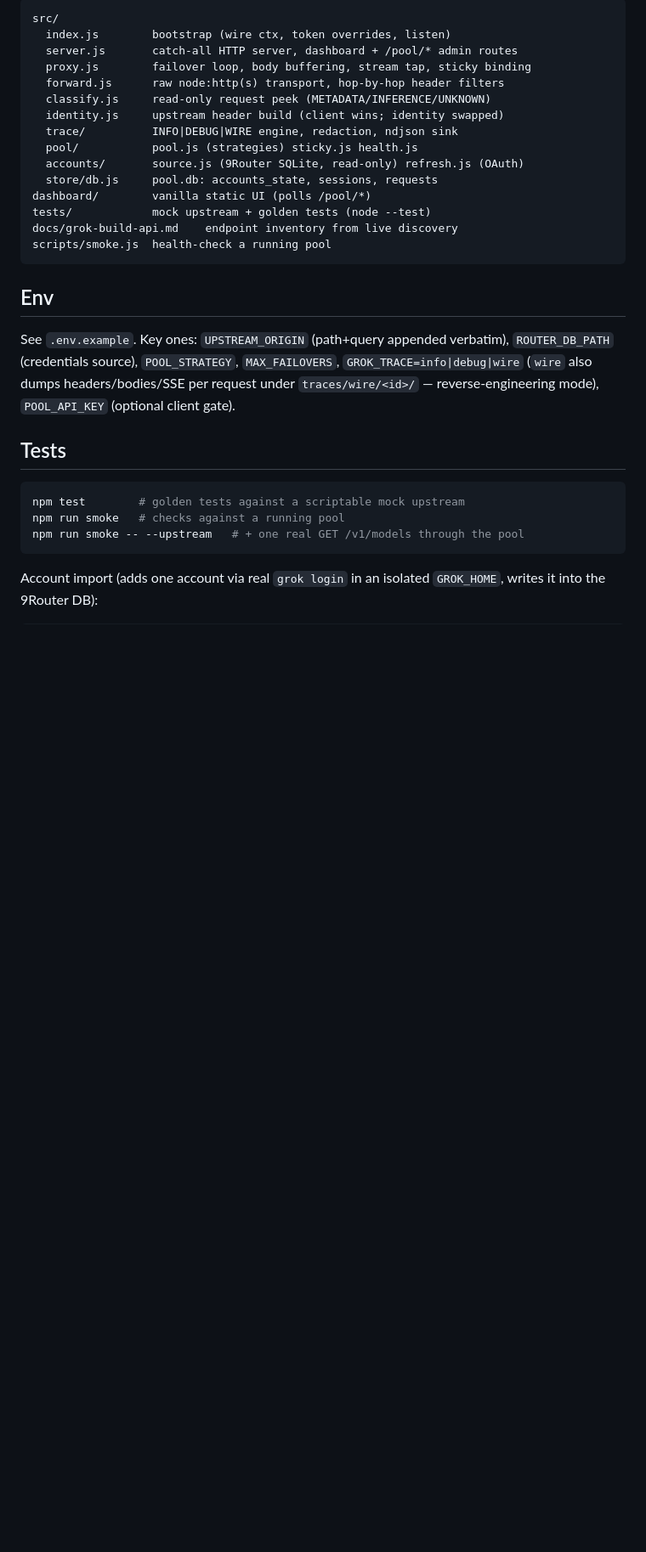
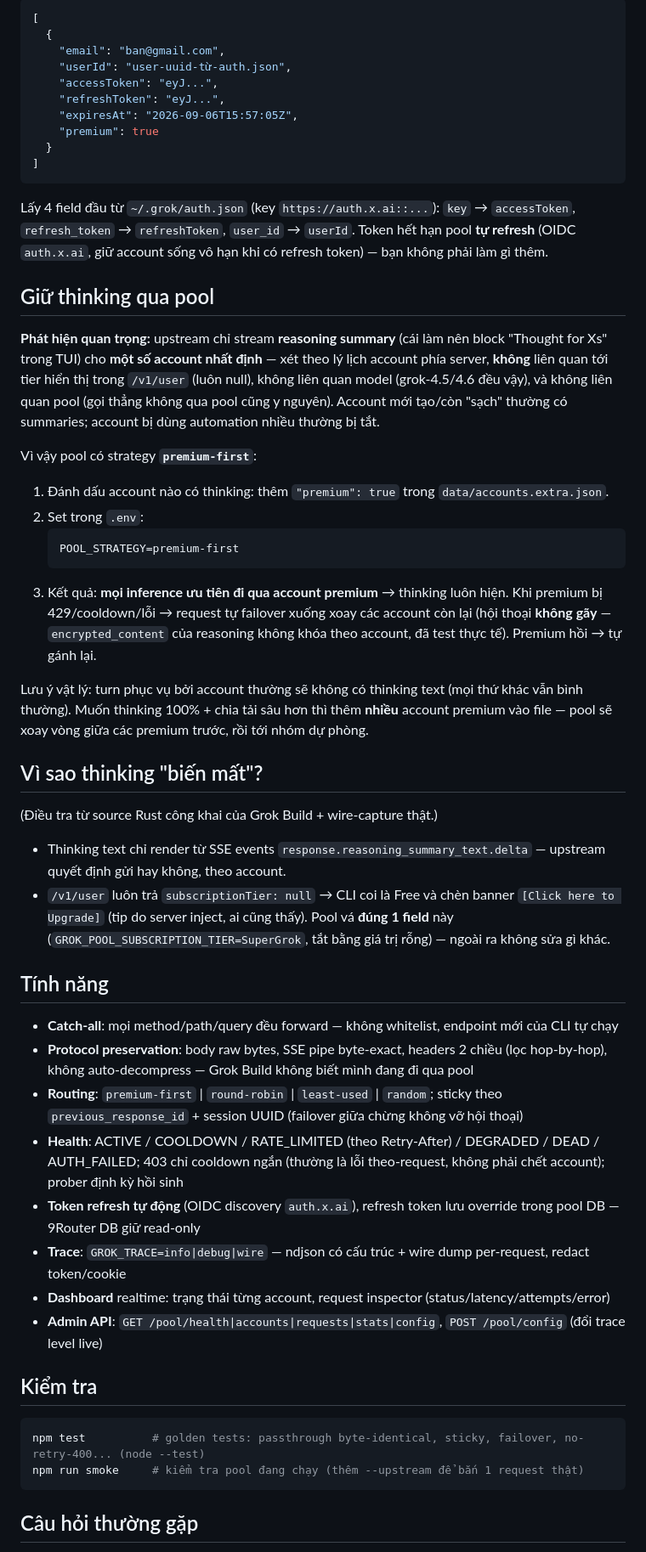
Before and after one commit to phong-jack/grok-build-pool, a Markdown page: README.md, the part around one of its changes. Shown at 85% size. Drawn GitHub-style; blank space fills up the shorter version.

Commit message:
README: rewritten as a user-facing guide (VN) — setup, thinking via premium-first, 9Router accounts

````diff
--- a/README.md
+++ b/README.md
@@ -59,38 +68,75 @@ stays read-only.
 
-```
-src/
-  index.js        bootstrap (wire ctx, token overrides, listen)
-  server.js       catch-all HTTP server, dashboard + /pool/* admin routes
-  proxy.js        failover loop, body buffering, stream tap, sticky binding
-  forward.js      raw node:http(s) transport, hop-by-hop header filters
-  classify.js     read-only request peek (METADATA/INFERENCE/UNKNOWN)
-  identity.js     upstream header build (client wins; identity swapped)
-  trace/          INFO|DEBUG|WIRE engine, redaction, ndjson sink
-  pool/           pool.js (strategies) sticky.js health.js
-  accounts/       source.js (9Router SQLite, read-only) refresh.js (OAuth)
-  store/db.js     pool.db: accounts_state, sessions, requests
-dashboard/        vanilla static UI (polls /pool/*)
-tests/            mock upstream + golden tests (node --test)
-docs/grok-build-api.md    endpoint inventory from live discovery
-scripts/smoke.js  health-check a running pool
+```json
+[
+  {
+    "email": "ban@gmail.com",
+    "userId": "user-uuid-từ-auth.json",
+    "accessToken": "eyJ...",
+    "refreshToken": "eyJ...",
+    "expiresAt": "2026-09-06T15:57:05Z",
+    "premium": true
+  }
+]
 ```
 
-## Env
+Lấy 4 field đầu từ `~/.grok/auth.json` (key `https://auth.x.ai::...`): `key` → `accessToken`,
+`refresh_token` → `refreshToken`, `user_id` → `userId`. Token hết hạn pool **tự refresh** (OIDC
+`auth.x.ai`, giữ account sống vô hạn khi có refresh token) — bạn không phải làm gì thêm.
 
-See `.env.example`. Key ones: `UPSTREAM_ORIGIN` (path+query appended verbatim),
-`ROUTER_DB_PATH` (credentials source), `POOL_STRATEGY`, `MAX_FAILOVERS`,
-`GROK_TRACE=info|debug|wire` (`wire` also dumps headers/bodies/SSE per request
-under `traces/wire/<id>/` — reverse-engineering mode), `POOL_API_KEY` (optional
-client gate).
+## Giữ thinking qua pool
 
-## Tests
+**Phát hiện quan trọng:** upstream chỉ stream **reasoning summary** (cái làm nên block "Thought for Xs"
+trong TUI) cho **một số account nhất định** — xét theo lý lịch account phía server, **không** liên quan
+tới tier hiển thị trong `/v1/user` (luôn null), không liên quan model (grok-4.5/4.6 đều vậy), và không
+liên quan pool (gọi thẳng không qua pool cũng y nguyên). Account mới tạo/còn "sạch" thường có summaries;
+account bị dùng automation nhiều thường bị tắt.
+
+Vì vậy pool có strategy **`premium-first`**:
+
+1. Đánh dấu account nào có thinking: thêm `"premium": true` trong `data/accounts.extra.json`.
+2. Set trong `.env`:
+   ```
+   POOL_STRATEGY=premium-first
+   ```
+3. Kết quả: **mọi inference ưu tiên đi qua account premium** → thinking luôn hiện. Khi premium bị
+   429/cooldown/lỗi → request tự failover xuống xoay các account còn lại (hội thoại **không gãy** —
+   `encrypted_content` của reasoning không khóa theo account, đã test thực tế). Premium hồi → tự gánh lại.
+
+Lưu ý vật lý: turn phục vụ bởi account thường sẽ không có thinking text (mọi thứ khác vẫn bình thường).
+Muốn thinking 100% + chia tải sâu hơn thì thêm **nhiều** account premium vào file — pool sẽ xoay vòng
+giữa các premium trước, rồi tới nhóm dự phòng.
+
+## Vì sao thinking "biến mất"?
+
+(Điều tra từ source Rust công khai của Grok Build + wire-capture thật.)
+
+- Thinking text chỉ render từ SSE events `response.reasoning_summary_text.delta` — upstream quyết định
+  gửi hay không, theo account.
+- `/v1/user` luôn trả `subscriptionTier: null` → CLI coi là Free và chèn banner
+  `[Click here to Upgrade]` (tip do server inject, ai cũng thấy). Pool vá **đúng 1 field** này
+  (`GROK_POOL_SUBSCRIPTION_TIER=SuperGrok`, tắt bằng giá trị rỗng) — ngoài ra không sửa gì khác.
+
+## Tính năng
+
+- **Catch-all**: mọi method/path/query đều forward — không whitelist, endpoint mới của CLI tự chạy
+- **Protocol preservation**: body raw bytes, SSE pipe byte-exact, headers 2 chiều (lọc hop-by-hop),
+  không auto-decompress — Grok Build không biết mình đang đi qua pool
+- **Routing**: `premium-first` | `round-robin` | `least-used` | `random`; sticky theo
+  `previous_response_id` + session UUID (failover giữa chừng không vỡ hội thoại)
+- **Health**: ACTIVE / COOLDOWN / RATE_LIMITED (theo Retry-After) / DEGRADED / DEAD / AUTH_FAILED;
+  403 chỉ cooldown ngắn (thường là lỗi theo-request, không phải chết account); prober định kỳ hồi sinh
+- **Token refresh tự động** (OIDC discovery `auth.x.ai`), refresh token lưu override trong pool DB —
+  9Router DB giữ read-only
+- **Trace**: `GROK_TRACE=info|debug|wire` — ndjson có cấu trúc + wire dump per-request, redact token/cookie
+- **Dashboard** realtime: trạng thái từng account, request inspector (status/latency/attempts/error)
+- **Admin API**: `GET /pool/health|accounts|requests|stats|config`, `POST /pool/config` (đổi trace level live)
+
+## Kiểm tra
 
 ```powershell
-npm test        # golden tests against a scriptable mock upstream
-npm run smoke   # checks against a running pool
-npm run smoke -- --upstream   # + one real GET /v1/models through the pool
+npm test          # golden tests: passthrough byte-identical, sticky, failover, no-retry-400... (node --test)
+npm run smoke     # kiểm tra pool đang chạy (thêm --upstream để bắn 1 request thật)
 ```
 
-Account import (adds one account via real `grok login` in an isolated
-`GROK_HOME`, writes it into the 9Router DB):
+## Câu hỏi thường gặp
 
````
Also changed, not shown: other parts of README.md (+62 -42 lines).
